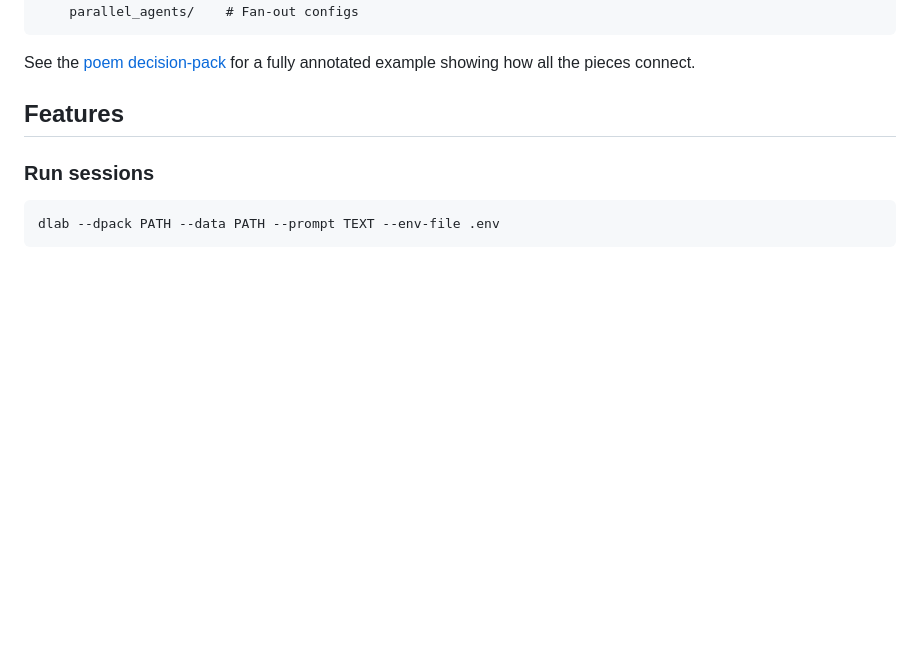
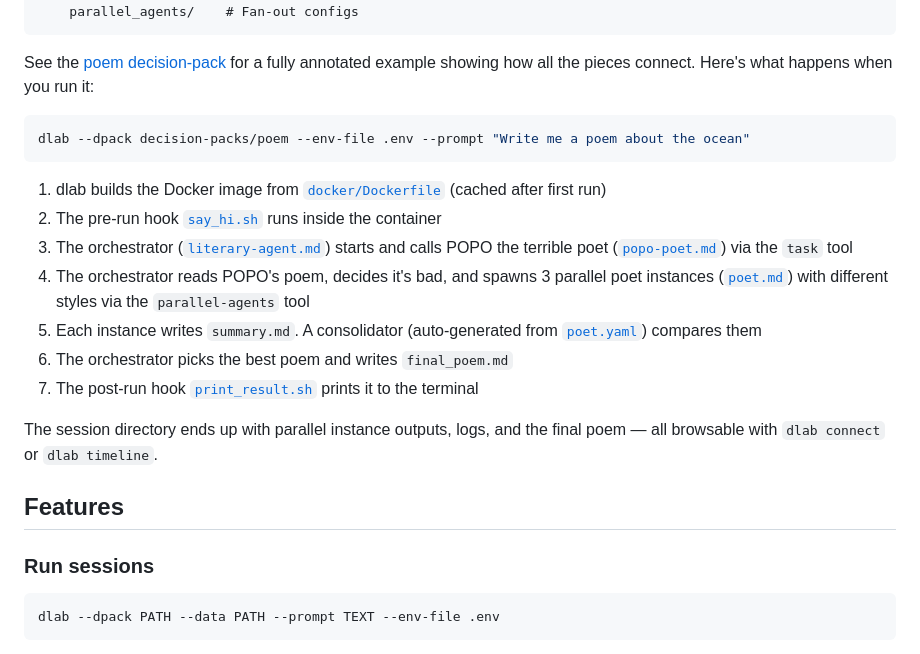
Before and after one commit to pymc-labs/decision-lab, a Markdown page: README.md, the part around the change. Drawn GitHub-style; blank space fills up the shorter version.

Commit message:
Add annotated poem dpack walkthrough to README
Co-Authored-By: Claude Opus 4.6 (1M context) <noreply@anthropic.com>

````diff
--- a/README.md
+++ b/README.md
@@ -67,7 +67,21 @@ my-dpack/
     parallel_agents/    # Fan-out configs
 ```
 
-See the [poem decision-pack](decision-packs/poem/) for a fully annotated example showing how all the pieces connect.
+See the [poem decision-pack](decision-packs/poem/) for a fully annotated example showing how all the pieces connect. Here's what happens when you run it:
+
+```bash
+dlab --dpack decision-packs/poem --env-file .env --prompt "Write me a poem about the ocean"
+```
+
+1. dlab builds the Docker image from [`docker/Dockerfile`](decision-packs/poem/docker/Dockerfile) (cached after first run)
+2. The pre-run hook [`say_hi.sh`](decision-packs/poem/say_hi.sh) runs inside the container
+3. The orchestrator ([`literary-agent.md`](decision-packs/poem/opencode/agents/literary-agent.md)) starts and calls POPO the terrible poet ([`popo-poet.md`](decision-packs/poem/opencode/agents/popo-poet.md)) via the `task` tool
+4. The orchestrator reads POPO's poem, decides it's bad, and spawns 3 parallel poet instances ([`poet.md`](decision-packs/poem/opencode/agents/poet.md)) with different styles via the `parallel-agents` tool
+5. Each instance writes `summary.md`. A consolidator (auto-generated from [`poet.yaml`](decision-packs/poem/opencode/parallel_agents/poet.yaml)) compares them
+6. The orchestrator picks the best poem and writes `final_poem.md`
+7. The post-run hook [`print_result.sh`](decision-packs/poem/print_result.sh) prints it to the terminal
+
+The session directory ends up with parallel instance outputs, logs, and the final poem — all browsable with `dlab connect` or `dlab timeline`.
 
 ## Features
 
````
